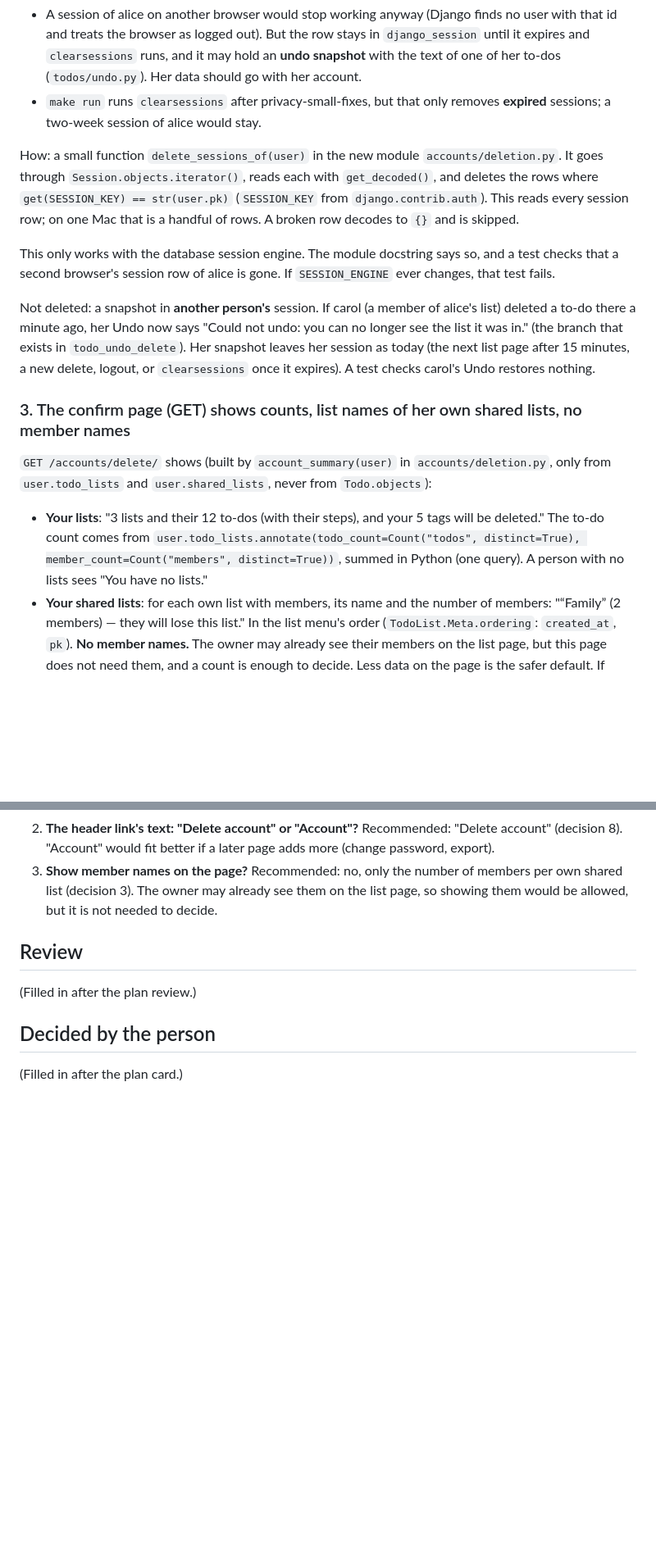
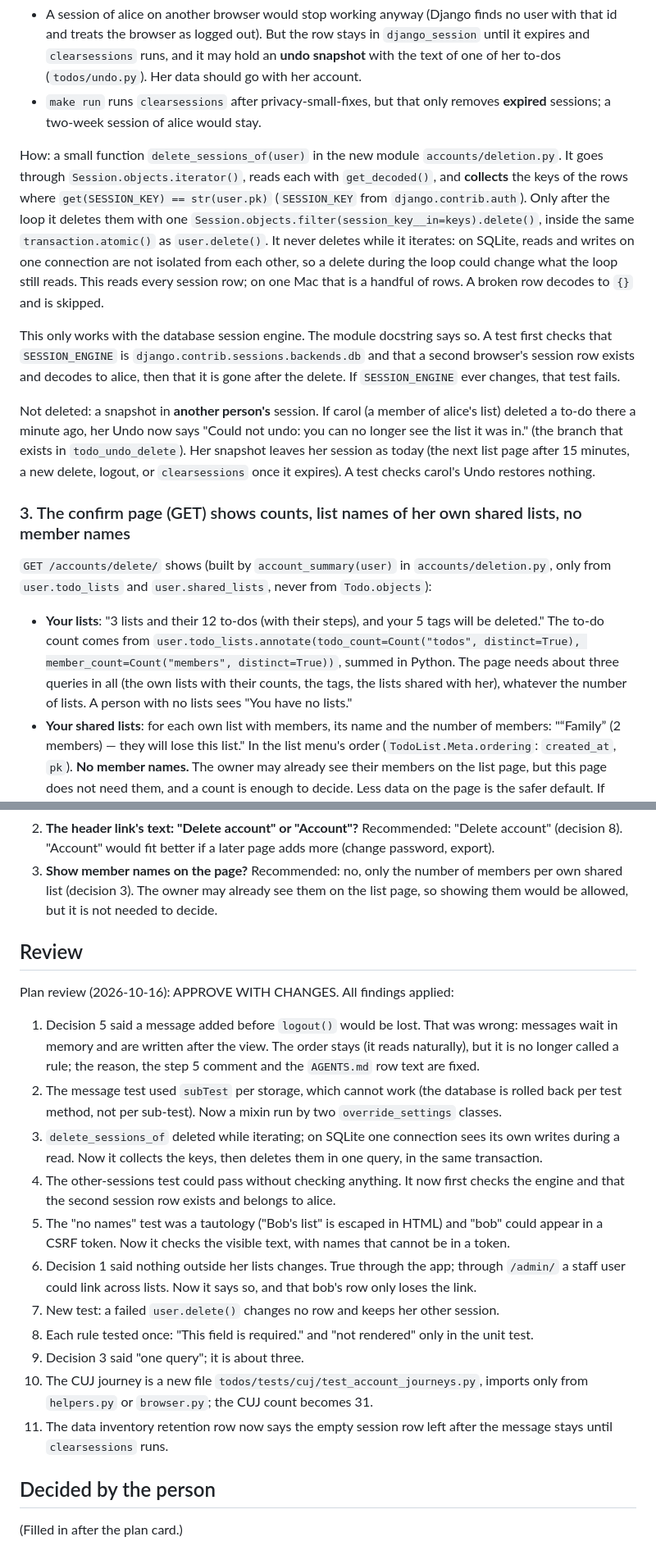
Before and after one commit to Compiledex/anyone-can-build-todo, a Markdown page: docs/plans/delete-account.md, 2 parts joined by grey strips. Shown at 82% size. Drawn GitHub-style; blank space fills up the shorter version.

Commit message:
Apply the plan review to the delete-account plan
Co-Authored-By: Claude Opus 5.5 <noreply@anthropic.com>

```diff
--- a/docs/plans/delete-account.md
+++ b/docs/plans/delete-account.md
@@ -74,13 +74,18 @@ transaction.** Reasons:
   sessions; a two-week session of alice would stay.
 
 How: a small function `delete_sessions_of(user)` in the new module `accounts/deletion.py`. It goes
-through `Session.objects.iterator()`, reads each with `get_decoded()`, and deletes the rows where
-`get(SESSION_KEY) == str(user.pk)` (`SESSION_KEY` from `django.contrib.auth`). This reads every
-session row; on one Mac that is a handful of rows. A broken row decodes to `{}` and is skipped.
+through `Session.objects.iterator()`, reads each with `get_decoded()`, and **collects** the keys of
+the rows where `get(SESSION_KEY) == str(user.pk)` (`SESSION_KEY` from `django.contrib.auth`). Only
+after the loop it deletes them with one `Session.objects.filter(session_key__in=keys).delete()`,
+inside the same `transaction.atomic()` as `user.delete()`. It never deletes while it iterates: on
+SQLite, reads and writes on one connection are not isolated from each other, so a delete during
+the loop could change what the loop still reads. This reads every session row; on one Mac that
+is a handful of rows. A broken row decodes to `{}` and is skipped.
 
-This only works with the database session engine. The module docstring says so, and a test checks
-that a second browser's session row of alice is gone. If `SESSION_ENGINE` ever changes, that test
-fails.
+This only works with the database session engine. The module docstring says so. A test first
+checks that `SESSION_ENGINE` is `django.contrib.sessions.backends.db` and that a second browser's
+session row exists and decodes to alice, then that it is gone after the delete. If
+`SESSION_ENGINE` ever changes, that test fails.
 
 Not deleted: a snapshot in **another person's** session. If carol (a member of alice's list)
 deleted a to-do there a minute ago, her Undo now says "Could not undo: you can no longer see the
@@ -95,7 +100,7 @@ expires). A test checks carol's Undo restores nothing.
 
 - **Your lists**: "3 lists and their 12 to-dos (with their steps), and your 5 tags will be deleted."
   The to-do count comes from `user.todo_lists.annotate(todo_count=Count("todos", distinct=True),
-  member_count=Count("members", distinct=True))`, summed in Python (one query). A person with no
+  member_count=Count("members", distinct=True))`, summed in Python. The page needs about three queries in all (the own lists with their counts, the tags, the lists shared with her), whatever the number of lists. A person with no
   lists sees "You have no lists."
 - **Your shared lists**: for each own list with members, its name and the number of members:
   "“Family” (2 members) — they will lose this list." In the list menu's order
@@ -374,7 +383,29 @@ An unsaved `User(username="alice")` with `set_password(TEST_PASSWORD)` (no datab
 
 ## Review
 
-(Filled in after the plan review.)
+Plan review (2026-10-16): APPROVE WITH CHANGES. All findings applied:
+
+1. Decision 5 said a message added before `logout()` would be lost. That was wrong: messages wait
+   in memory and are written after the view. The order stays (it reads naturally), but it is no
+   longer called a rule; the reason, the step 5 comment and the `AGENTS.md` row text are fixed.
+2. The message test used `subTest` per storage, which cannot work (the database is rolled back
+   per test method, not per sub-test). Now a mixin run by two `override_settings` classes.
+3. `delete_sessions_of` deleted while iterating; on SQLite one connection sees its own writes
+   during a read. Now it collects the keys, then deletes them in one query, in the same
+   transaction.
+4. The other-sessions test could pass without checking anything. It now first checks the engine
+   and that the second session row exists and belongs to alice.
+5. The "no names" test was a tautology ("Bob's list" is escaped in HTML) and "bob" could appear
+   in a CSRF token. Now it checks the visible text, with names that cannot be in a token.
+6. Decision 1 said nothing outside her lists changes. True through the app; through `/admin/` a
+   staff user could link across lists. Now it says so, and that bob's row only loses the link.
+7. New test: a failed `user.delete()` changes no row and keeps her other session.
+8. Each rule tested once: "This field is required." and "not rendered" only in the unit test.
+9. Decision 3 said "one query"; it is about three.
+10. The CUJ journey is a new file `todos/tests/cuj/test_account_journeys.py`, imports only from
+    `helpers.py` or `browser.py`; the CUJ count becomes 31.
+11. The data inventory retention row now says the empty session row left after the message stays
+    until `clearsessions` runs.
 
 ## Decided by the person
 
```
Also changed, not shown: other parts of docs/plans/delete-account.md (+27 -23 lines).
